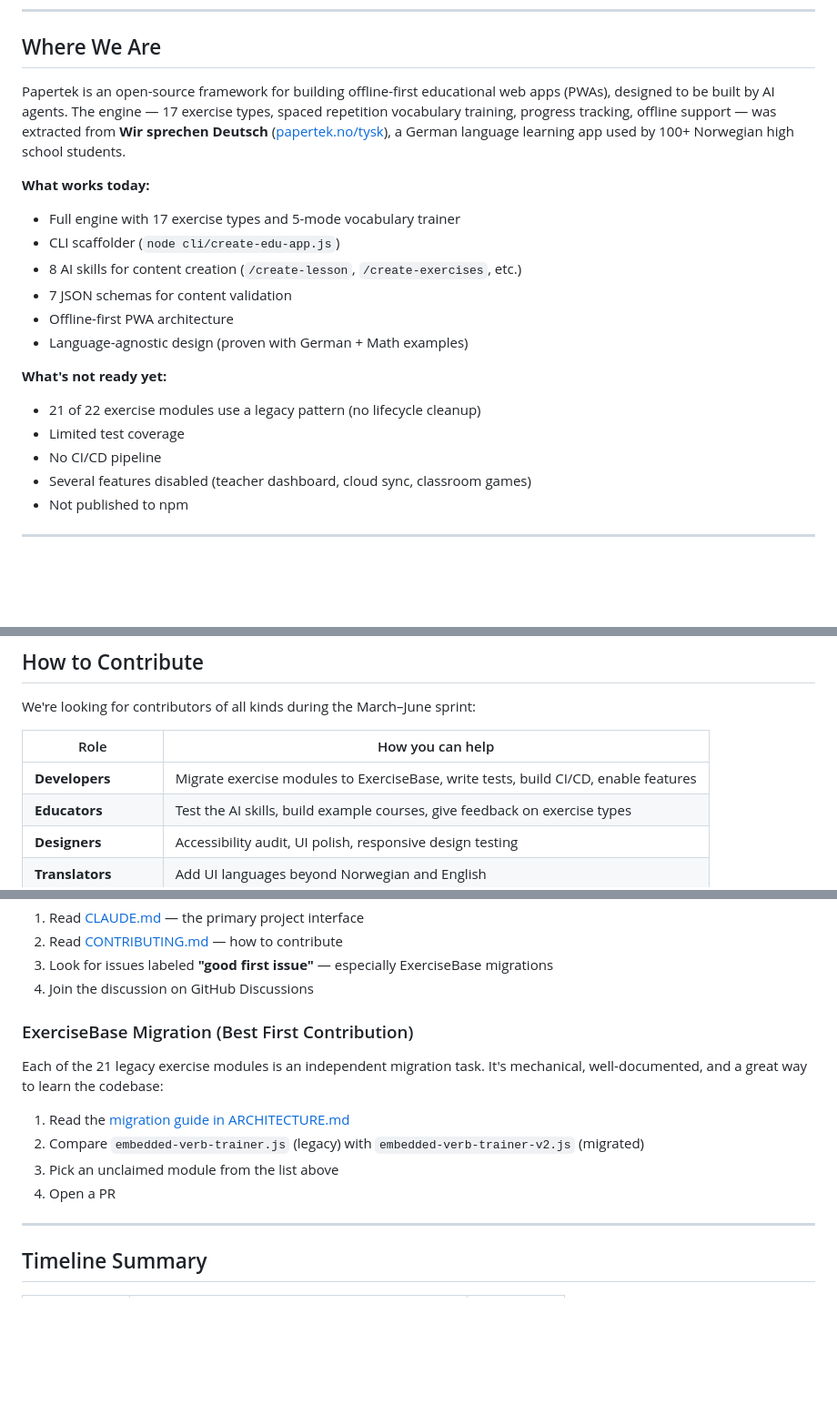
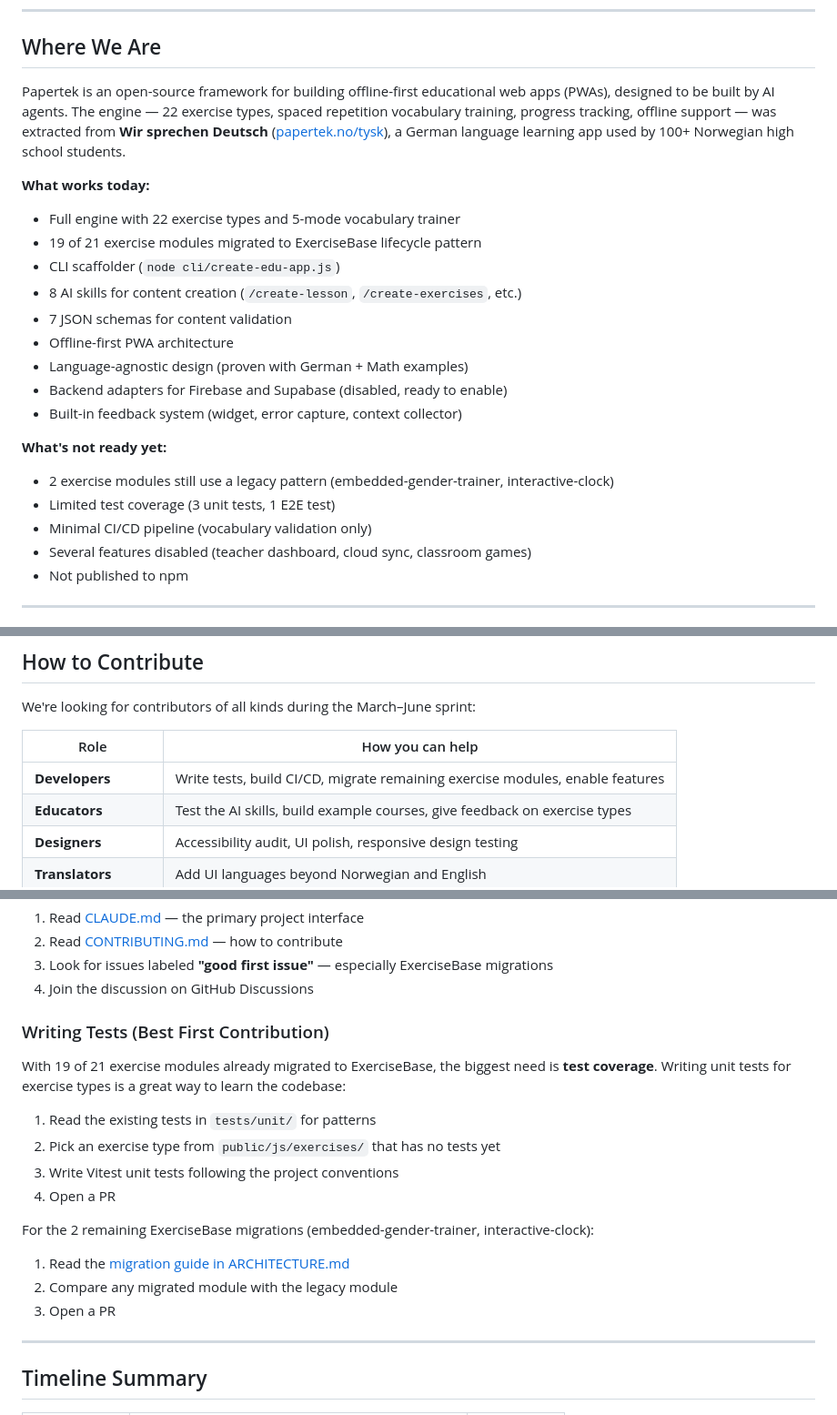
Before and after one commit to Papertek-forlag-AS/edu-framework, a Markdown page: ROADMAP.md, 3 parts joined by grey strips. Shown at 91% size. Drawn GitHub-style; blank space fills up the shorter version.

```diff
--- a/ROADMAP.md
+++ b/ROADMAP.md
@@ -8,20 +8,23 @@
 
 ## Where We Are
 
-Papertek is an open-source framework for building offline-first educational web apps (PWAs), designed to be built by AI agents. The engine — 17 exercise types, spaced repetition vocabulary training, progress tracking, offline support — was extracted from **Wir sprechen Deutsch** ([papertek.no/tysk](https://papertek.no/tysk)), a German language learning app used by 100+ Norwegian high school students.
+Papertek is an open-source framework for building offline-first educational web apps (PWAs), designed to be built by AI agents. The engine — 22 exercise types, spaced repetition vocabulary training, progress tracking, offline support — was extracted from **Wir sprechen Deutsch** ([papertek.no/tysk](https://papertek.no/tysk)), a German language learning app used by 100+ Norwegian high school students.
 
 **What works today:**
-- Full engine with 17 exercise types and 5-mode vocabulary trainer
+- Full engine with 22 exercise types and 5-mode vocabulary trainer
+- 19 of 21 exercise modules migrated to ExerciseBase lifecycle pattern
 - CLI scaffolder (`node cli/create-edu-app.js`)
 - 8 AI skills for content creation (`/create-lesson`, `/create-exercises`, etc.)
 - 7 JSON schemas for content validation
 - Offline-first PWA architecture
 - Language-agnostic design (proven with German + Math examples)
+- Backend adapters for Firebase and Supabase (disabled, ready to enable)
+- Built-in feedback system (widget, error capture, context collector)
 
 **What's not ready yet:**
-- 21 of 22 exercise modules use a legacy pattern (no lifecycle cleanup)
-- Limited test coverage
-- No CI/CD pipeline
+- 2 exercise modules still use a legacy pattern (embedded-gender-trainer, interactive-clock)
+- Limited test coverage (3 unit tests, 1 E2E test)
+- Minimal CI/CD pipeline (vocabulary validation only)
 - Several features disabled (teacher dashboard, cloud sync, classroom games)
 - Not published to npm
 
@@ -206,7 +215,7 @@ We're looking for contributors of all kinds during the March–June sprint:
 
 | Role | How you can help |
 |------|-----------------|
-| **Developers** | Migrate exercise modules to ExerciseBase, write tests, build CI/CD, enable features |
+| **Developers** | Write tests, build CI/CD, migrate remaining exercise modules, enable features |
 | **Educators** | Test the AI skills, build example courses, give feedback on exercise types |
 | **Designers** | Accessibility audit, UI polish, responsive design testing |
 | **Translators** | Add UI languages beyond Norwegian and English |
@@ -219,14 +228,20 @@ We're looking for contributors of all kinds during the March–June sprint:
 3. Look for issues labeled **"good first issue"** — especially ExerciseBase migrations
 4. Join the discussion on GitHub Discussions
 
-### ExerciseBase Migration (Best First Contribution)
+### Writing Tests (Best First Contribution)
 
-Each of the 21 legacy exercise modules is an independent migration task. It's mechanical, well-documented, and a great way to learn the codebase:
+With 19 of 21 exercise modules already migrated to ExerciseBase, the biggest need is **test coverage**. Writing unit tests for exercise types is a great way to learn the codebase:
+
+1. Read the existing tests in `tests/unit/` for patterns
+2. Pick an exercise type from `public/js/exercises/` that has no tests yet
+3. Write Vitest unit tests following the project conventions
+4. Open a PR
+
+For the 2 remaining ExerciseBase migrations (embedded-gender-trainer, interactive-clock):
 
 1. Read the [migration guide in ARCHITECTURE.md](ARCHITECTURE.md#how-to-migrate-a-legacy-exercise)
-2. Compare `embedded-verb-trainer.js` (legacy) with `embedded-verb-trainer-v2.js` (migrated)
-3. Pick an unclaimed module from the list above
-4. Open a PR
+2. Compare any migrated module with the legacy module
+3. Open a PR
 
 ---
 
```
Also changed, not shown: other parts of ROADMAP.md (+33 -27 lines).
